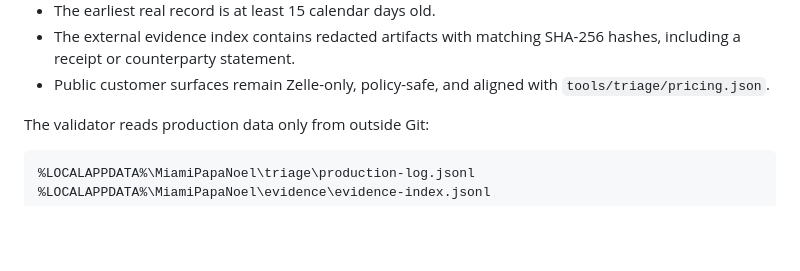
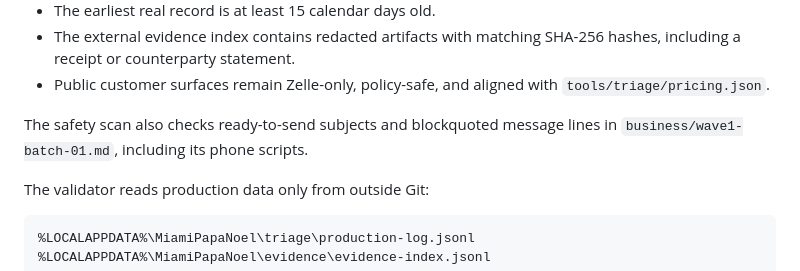
Before and after one commit to marcelozap/miami-papa-noel, a Markdown page: docs/OPN-VALIDATION.md, the part around the change. Drawn GitHub-style; blank space fills up the shorter version.

Commit message:
docs(ops): document outreach safety scan

```diff
--- a/docs/OPN-VALIDATION.md
+++ b/docs/OPN-VALIDATION.md
@@ -38,6 +38,9 @@ Final mode fails closed unless all of these are true:
   SHA-256 hashes, including a receipt or counterparty statement.
 - Public customer surfaces remain Zelle-only, policy-safe, and aligned with
   `tools/triage/pricing.json`.
+
+The safety scan also checks ready-to-send subjects and blockquoted message
+lines in `business/wave1-batch-01.md`, including its phone scripts.
 
 The validator reads production data only from outside Git:
 
```
Also changed, not shown: docs/release-checklist.md (+1 -0 lines).
